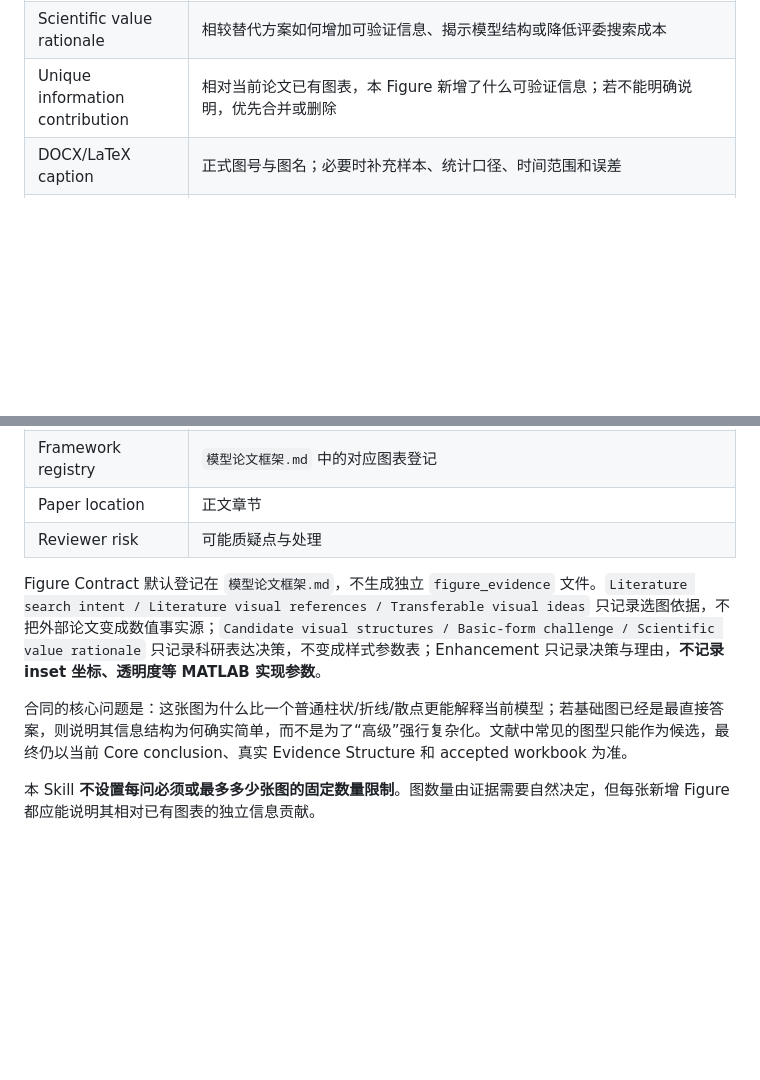
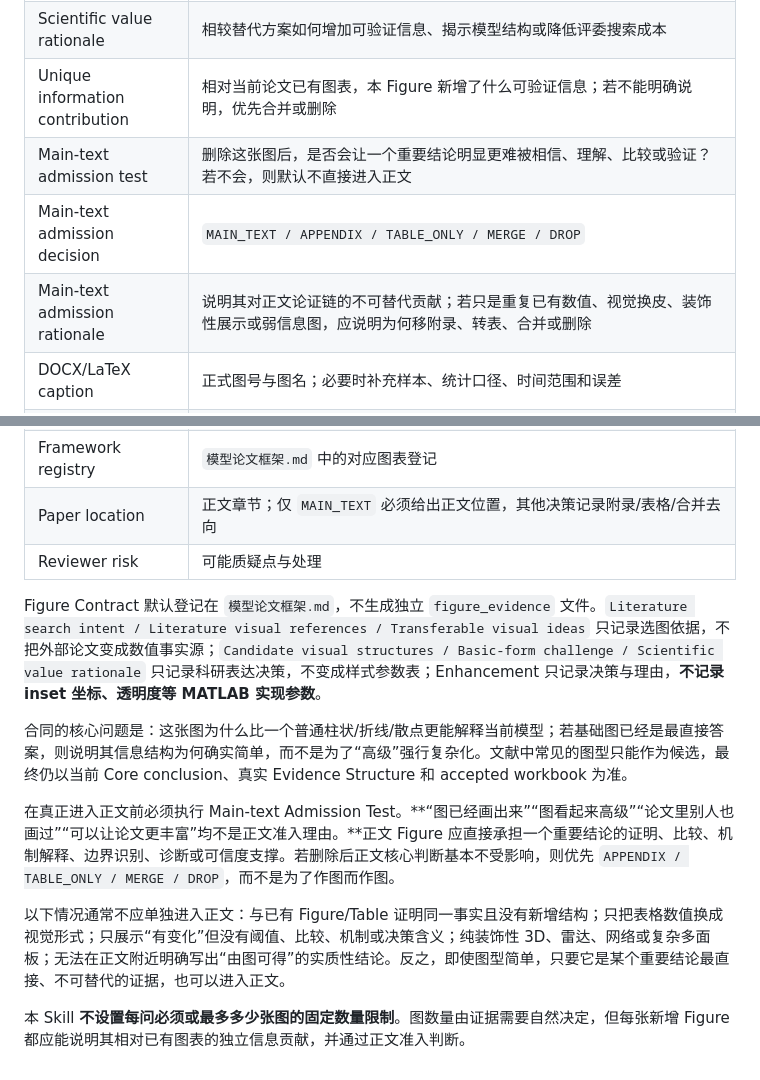
Before and after one commit to racoyimejiz25-del/mathmodel-skill, a Markdown page: templates/figure/result_figure_contract.md, 2 parts joined by grey strips. Drawn GitHub-style; blank space fills up the shorter version.

Commit message:
feat: add main-text figure admission gate

```diff
--- a/templates/figure/result_figure_contract.md
+++ b/templates/figure/result_figure_contract.md
@@ -21,6 +21,9 @@
 | Scientific Rendering Profile | Distribution / Regression-Prediction / Dynamic / Parameter Surface / Spatial / Optimization-Pareto / High-density Scatter / custom |
 | Scientific value rationale | 相较替代方案如何增加可验证信息、揭示模型结构或降低评委搜索成本 |
 | Unique information contribution | 相对当前论文已有图表，本 Figure 新增了什么可验证信息；若不能明确说明，优先合并或删除 |
+| Main-text admission test | 删除这张图后，是否会让一个重要结论明显更难被相信、理解、比较或验证？若不会，则默认不直接进入正文 |
+| Main-text admission decision | `MAIN_TEXT / APPENDIX / TABLE_ONLY / MERGE / DROP` |
+| Main-text admission rationale | 说明其对正文论证链的不可替代贡献；若只是重复已有数值、视觉换皮、装饰性展示或弱信息图，应说明为何移附录、转表、合并或删除 |
 | DOCX/LaTeX caption | 正式图号与图名；必要时补充样本、统计口径、时间范围和误差 |
 | In-figure title | 正式论文图固定为 `none`；不设置整体 `title` / `sgtitle`，多面板按需只保留 a/b/c/d 等 panel label |
 | Enhancement | 可选：none / Local Zoom / Small Multiples / Focus Highlighting / Semantic Background / Composite Diagnostic / Conditional 3D；可合理组合 |
@@ -36,11 +39,15 @@
 | Statistics/error | 误差线、区间、样本量和统计口径 |
 | Export files | 求解阶段留空；论文阶段人工确认后可登记项目级 `figures/qx_*.pdf`、`.png` 或 `.svg` |
 | Framework registry | `模型论文框架.md` 中的对应图表登记 |
-| Paper location | 正文章节 |
+| Paper location | 正文章节；仅 `MAIN_TEXT` 必须给出正文位置，其他决策记录附录/表格/合并去向 |
 | Reviewer risk | 可能质疑点与处理 |
 
 Figure Contract 默认登记在 `模型论文框架.md`，不生成独立 `figure_evidence` 文件。`Literature search intent / Literature visual references / Transferable visual ideas` 只记录选图依据，不把外部论文变成数值事实源；`Candidate visual structures / Basic-form challenge / Scientific value rationale` 只记录科研表达决策，不变成样式参数表；Enhancement 只记录决策与理由，**不记录 inset 坐标、透明度等 MATLAB 实现参数**。
 
 合同的核心问题是：这张图为什么比一个普通柱状/折线/散点更能解释当前模型；若基础图已经是最直接答案，则说明其信息结构为何确实简单，而不是为了“高级”强行复杂化。文献中常见的图型只能作为候选，最终仍以当前 Core conclusion、真实 Evidence Structure 和 accepted workbook 为准。
 
-本 Skill **不设置每问必须或最多多少张图的固定数量限制**。图数量由证据需要自然决定，但每张新增 Figure 都应能说明其相对已有图表的独立信息贡献。
+在真正进入正文前必须执行 Main-text Admission Test。**“图已经画出来”“图看起来高级”“论文里别人也画过”“可以让论文更丰富”均不是正文准入理由。**正文 Figure 应直接承担一个重要结论的证明、比较、机制解释、边界识别、诊断或可信度支撑。若删除后正文核心判断基本不受影响，则优先 `APPENDIX / TABLE_ONLY / MERGE / DROP`，而不是为了作图而作图。
+
+以下情况通常不应单独进入正文：与已有 Figure/Table 证明同一事实且没有新增结构；只把表格数值换成视觉形式；只展示“有变化”但没有阈值、比较、机制或决策含义；纯装饰性 3D、雷达、网络或复杂多面板；无法在正文附近明确写出“由图可得”的实质性结论。反之，即使图型简单，只要它是某个重要结论最直接、不可替代的证据，也可以进入正文。
+
+本 Skill **不设置每问必须或最多多少张图的固定数量限制**。图数量由证据需要自然决定，但每张新增 Figure 都应能说明其相对已有图表的独立信息贡献，并通过正文准入判断。
```
